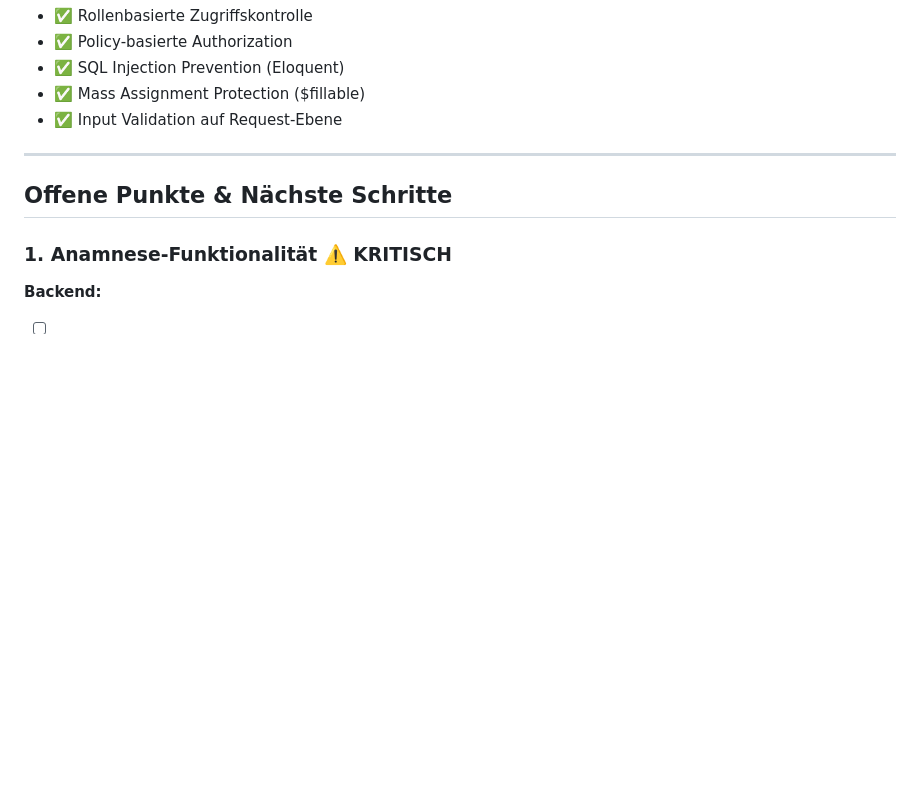
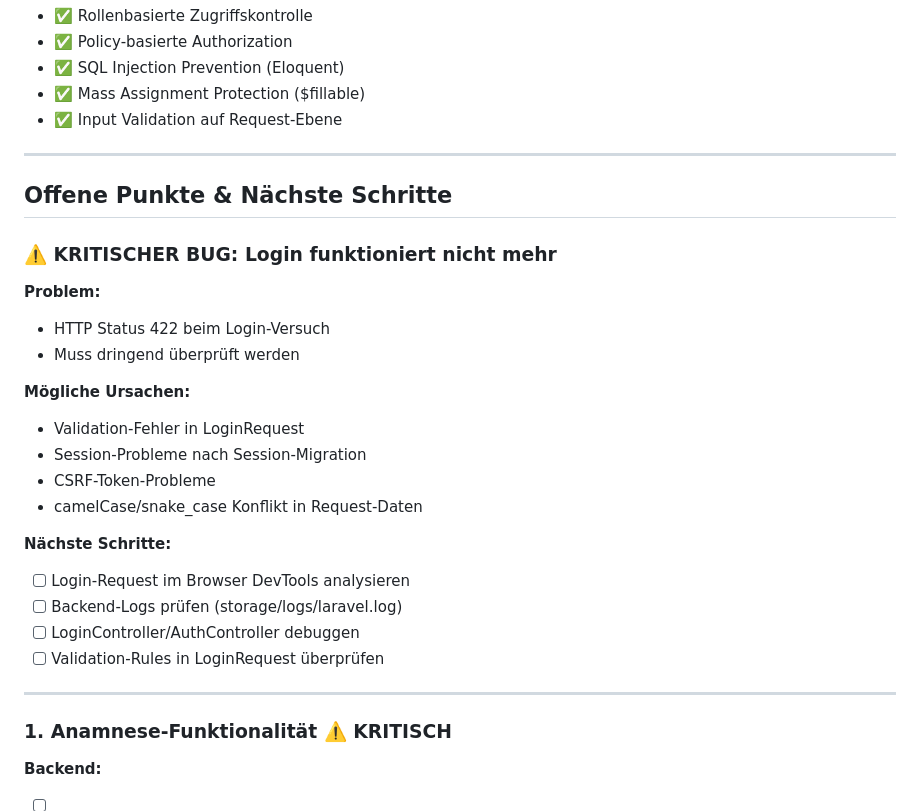
Before and after one commit to wlmost/dog-school-app, a Markdown page: SESSION-2026-01-04.md, the part around one of its changes. Drawn GitHub-style; blank space fills up the shorter version.

```diff
--- a/SESSION-2026-01-04.md
+++ b/SESSION-2026-01-04.md
@@ -281,6 +281,26 @@ if ($user->isTrainer()) {
 
 ## Offene Punkte & Nächste Schritte
 
+### ⚠️ KRITISCHER BUG: Login funktioniert nicht mehr
+
+**Problem:**
+- HTTP Status 422 beim Login-Versuch
+- Muss dringend überprüft werden
+
+**Mögliche Ursachen:**
+- Validation-Fehler in LoginRequest
+- Session-Probleme nach Session-Migration
+- CSRF-Token-Probleme
+- camelCase/snake_case Konflikt in Request-Daten
+
+**Nächste Schritte:**
+- [ ] Login-Request im Browser DevTools analysieren
+- [ ] Backend-Logs prüfen (storage/logs/laravel.log)
+- [ ] LoginController/AuthController debuggen
+- [ ] Validation-Rules in LoginRequest überprüfen
+
+---
+
 ### 1. Anamnese-Funktionalität ⚠️ KRITISCH
 
 **Backend:**
```
Also changed, not shown: other parts of SESSION-2026-01-04.md (+92 -7 lines), SESSION-2026-01-05.md (added, +431 -0 lines), ZUGANGSDATEN.md (added, +55 -0 lines).
